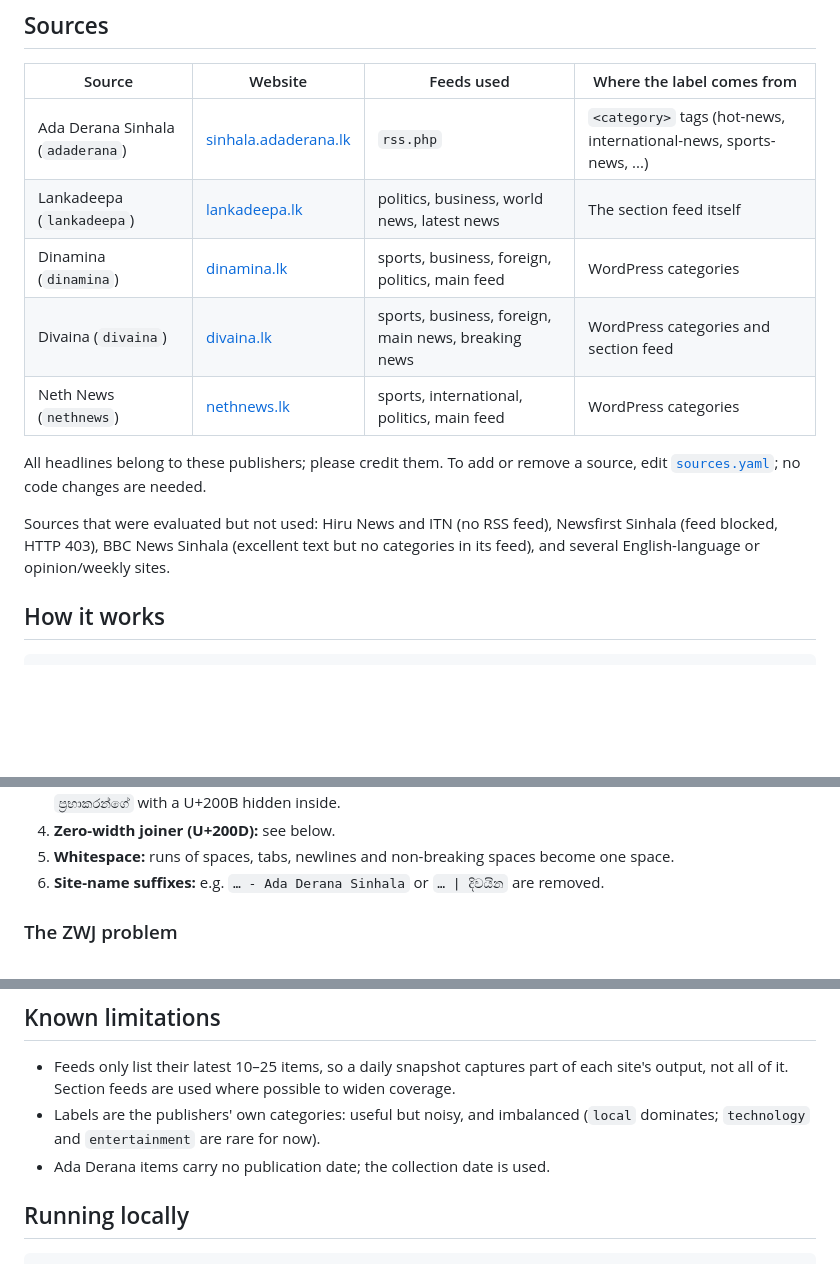
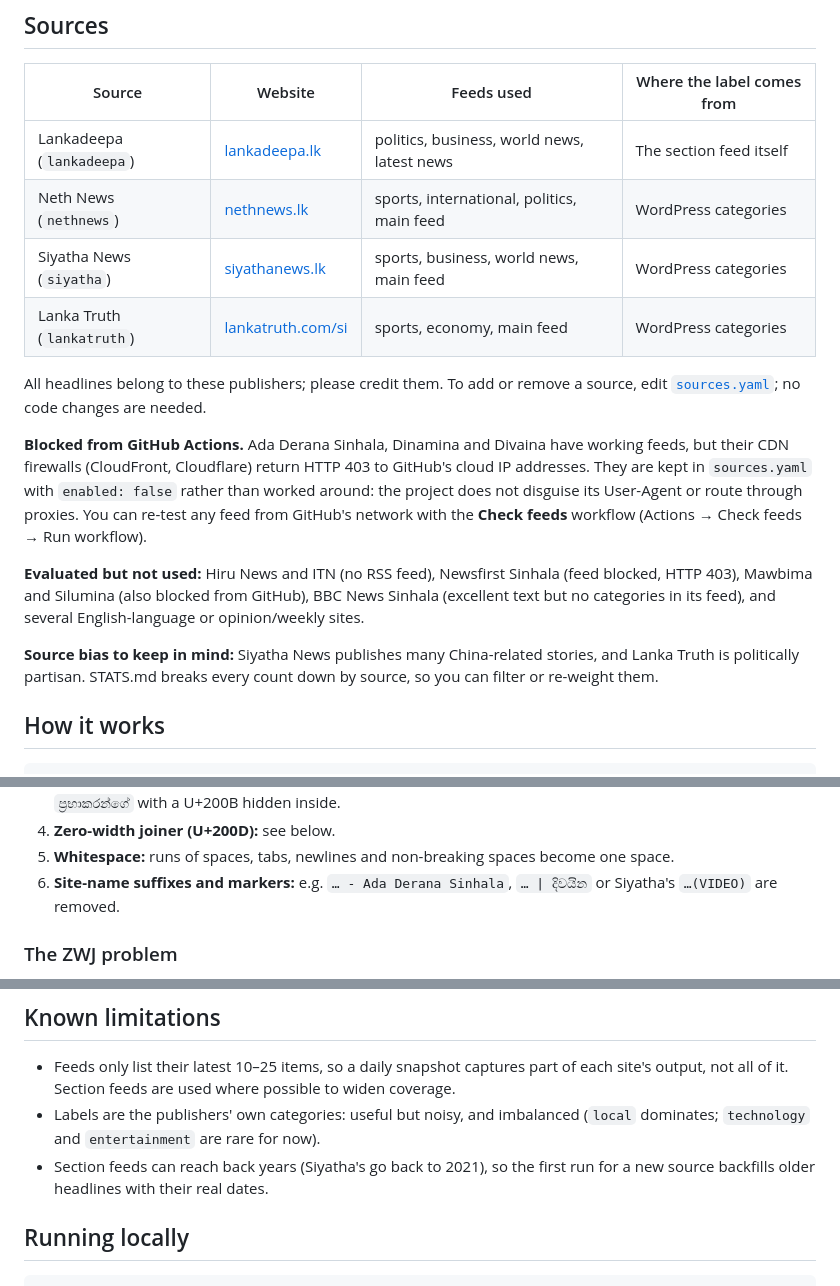
Before and after one commit to dhananjaya-hbc/sinhala-news-corpus, a Markdown page: README.md, 3 parts joined by grey strips. Drawn GitHub-style; blank space fills up the shorter version.

Commit message:
docs: update sources table and explain GitHub Actions blocking

```diff
--- a/README.md
+++ b/README.md
@@ -64,18 +64,29 @@ df["category"].value_counts()
 
 | Source | Website | Feeds used | Where the label comes from |
 |---|---|---|---|
-| Ada Derana Sinhala (`adaderana`) | [sinhala.adaderana.lk](https://sinhala.adaderana.lk/) | `rss.php` | `<category>` tags (hot-news, international-news, sports-news, ...) |
 | Lankadeepa (`lankadeepa`) | [lankadeepa.lk](https://www.lankadeepa.lk/) | politics, business, world news, latest news | The section feed itself |
-| Dinamina (`dinamina`) | [dinamina.lk](https://www.dinamina.lk/) | sports, business, foreign, politics, main feed | WordPress categories |
-| Divaina (`divaina`) | [divaina.lk](https://www.divaina.lk/) | sports, business, foreign, main news, breaking news | WordPress categories and section feed |
 | Neth News (`nethnews`) | [nethnews.lk](https://www.nethnews.lk/) | sports, international, politics, main feed | WordPress categories |
+| Siyatha News (`siyatha`) | [siyathanews.lk](https://siyathanews.lk/) | sports, business, world news, main feed | WordPress categories |
+| Lanka Truth (`lankatruth`) | [lankatruth.com/si](https://lankatruth.com/si/) | sports, economy, main feed | WordPress categories |
 
 All headlines belong to these publishers; please credit them. To add or remove a
 source, edit [`sources.yaml`](sources.yaml); no code changes are needed.
 
-Sources that were evaluated but not used: Hiru News and ITN (no RSS feed),
-Newsfirst Sinhala (feed blocked, HTTP 403), BBC News Sinhala (excellent text but
-no categories in its feed), and several English-language or opinion/weekly sites.
+**Blocked from GitHub Actions.** Ada Derana Sinhala, Dinamina and Divaina
+have working feeds, but their CDN firewalls (CloudFront, Cloudflare) return
+HTTP 403 to GitHub's cloud IP addresses. They are kept in `sources.yaml` with
+`enabled: false` rather than worked around: the project does not disguise its
+User-Agent or route through proxies. You can re-test any feed from GitHub's
+network with the **Check feeds** workflow (Actions → Check feeds → Run workflow).
+
+**Evaluated but not used:** Hiru News and ITN (no RSS feed), Newsfirst Sinhala
+(feed blocked, HTTP 403), Mawbima and Silumina (also blocked from GitHub),
+BBC News Sinhala (excellent text but no categories in its feed), and several
+English-language or opinion/weekly sites.
+
+**Source bias to keep in mind:** Siyatha News publishes many China-related
+stories, and Lanka Truth is politically partisan. STATS.md breaks every count
+down by source, so you can filter or re-weight them.
 
 ## How it works
 
@@ -120,7 +131,8 @@ tests built on real headlines in [`tests/test_sinhala_text.py`](tests/test_sinha
 4. **Zero-width joiner (U+200D):** see below.
 5. **Whitespace:** runs of spaces, tabs, newlines and non-breaking spaces become
    one space.
-6. **Site-name suffixes:** e.g. `… - Ada Derana Sinhala` or `… | දිවයින` are removed.
+6. **Site-name suffixes and markers:** e.g. `… - Ada Derana Sinhala`, `… | දිවයින` or
+   Siyatha's `…(VIDEO)` are removed.
 
 ### The ZWJ problem
 
@@ -188,7 +200,8 @@ Headlines below **0.3** (configurable as `min_sinhala_ratio`) are skipped and lo
   widen coverage.
 - Labels are the publishers' own categories: useful but noisy, and imbalanced
   (`local` dominates; `technology` and `entertainment` are rare for now).
-- Ada Derana items carry no publication date; the collection date is used.
+- Section feeds can reach back years (Siyatha's go back to 2021), so the first
+  run for a new source backfills older headlines with their real dates.
 
 ## Running locally
 
```
Also changed, not shown: other parts of README.md (+2 -2 lines).
